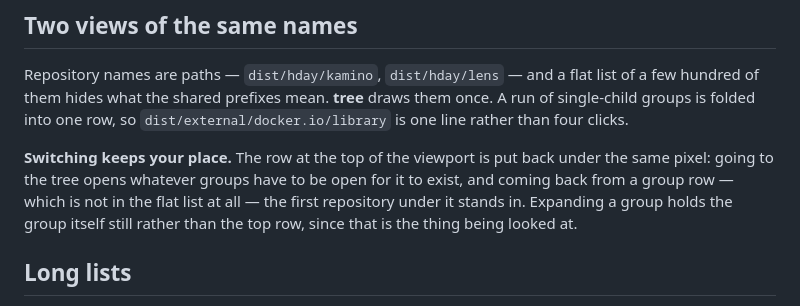
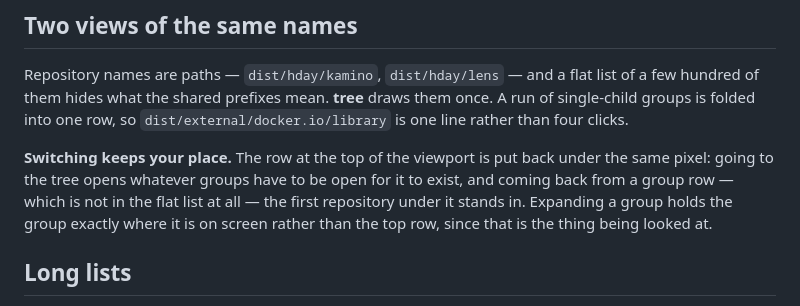
Before and after one commit to lesomnus/registry-ui, a Markdown page: README.md, the part around the change. Rendered like a GitHub page.

Commit message:
Say what expanding a group actually holds still
Left over from the commit before: the README still described it as holding the
group "still", which was true of the intent and not of what it did.

```diff
--- a/README.md
+++ b/README.md
@@ -187,8 +187,8 @@ draws them once. A run of single-child groups is folded into one row, so
 under the same pixel: going to the tree opens whatever groups have to be open
 for it to exist, and coming back from a group row — which is not in the flat
 list at all — the first repository under it stands in. Expanding a group holds
-the group itself still rather than the top row, since that is the thing being
-looked at.
+the group exactly where it is on screen rather than the top row, since that is
+the thing being looked at.
 
 ## Long lists
 
```
